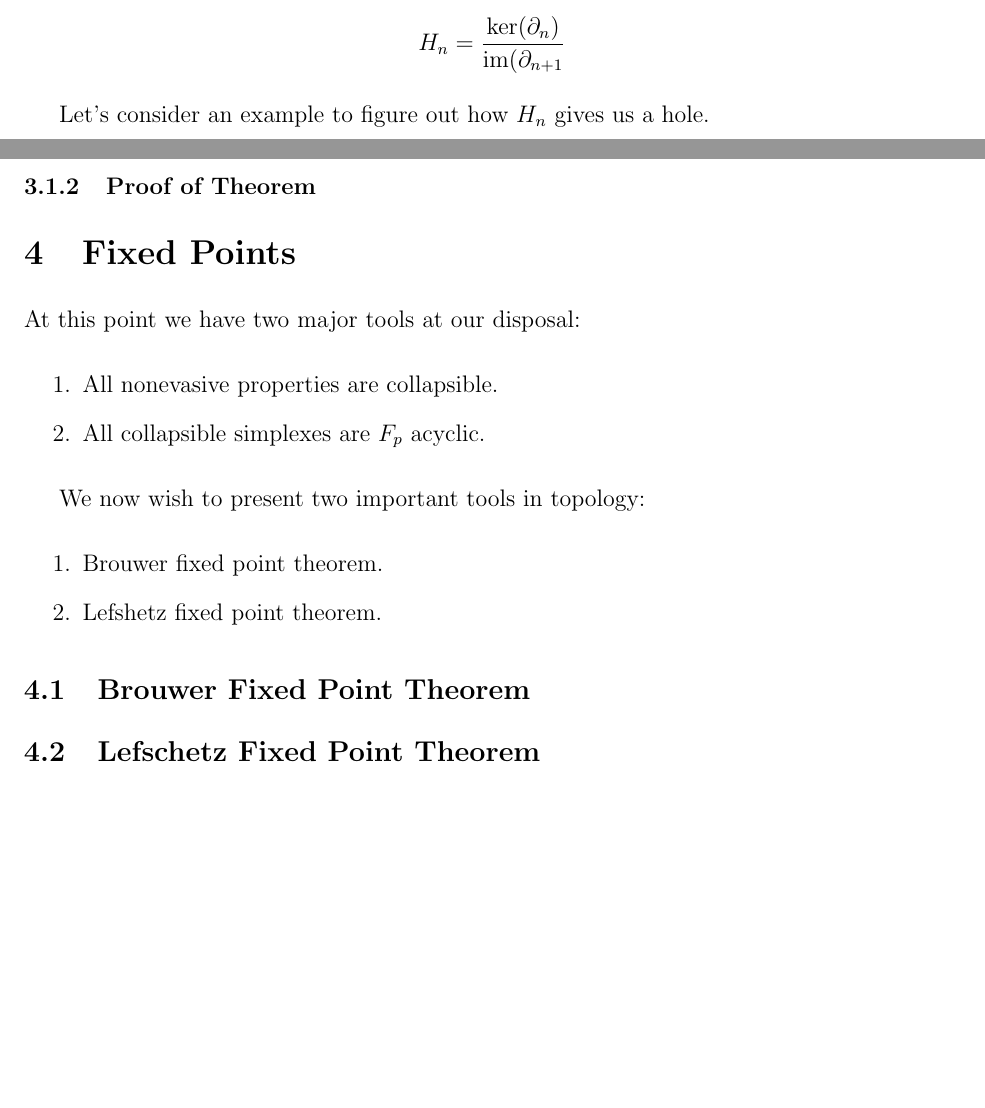
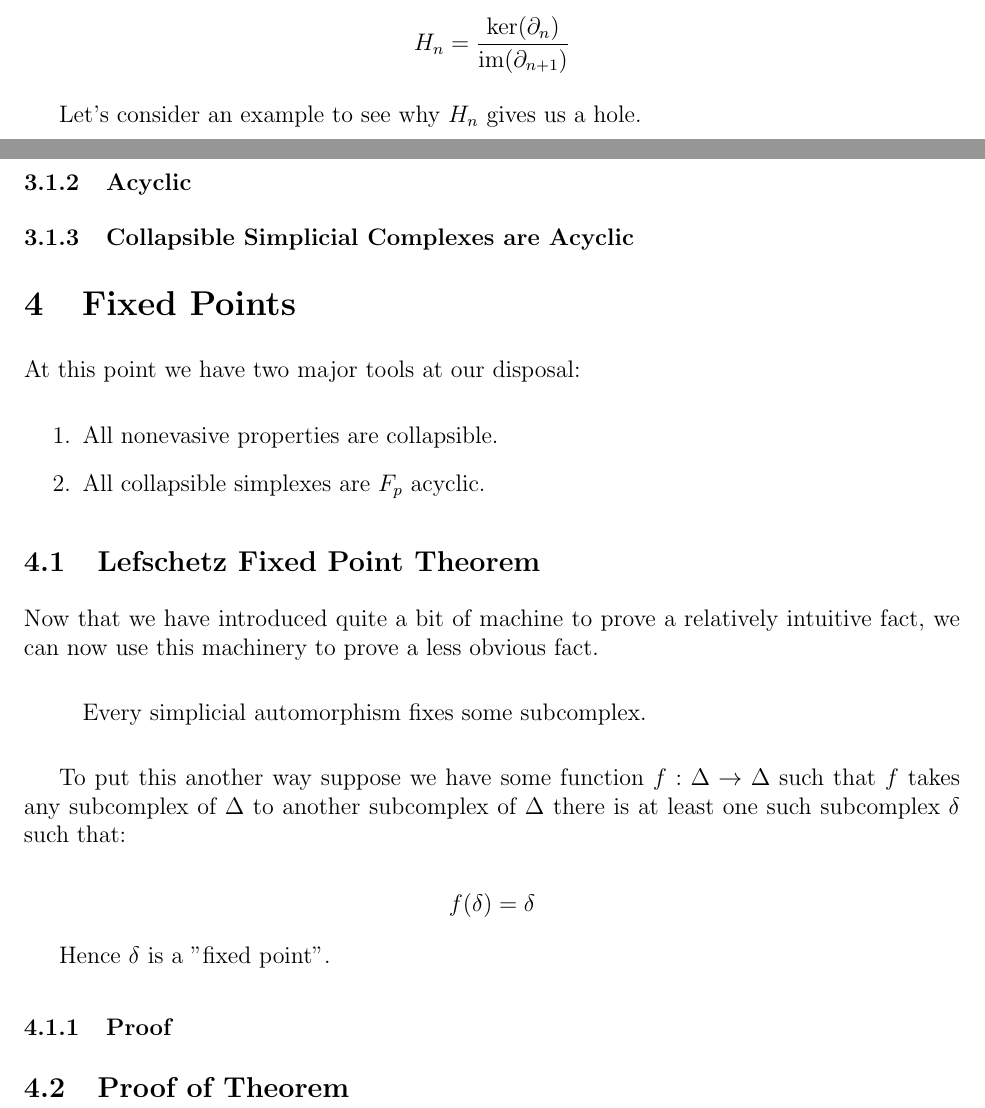
Before and after one commit to thyrgle/Evasiveness-Project, a LaTeX document (final.tex): two parts of pages 2 and 3 of 3, joined at a grey line, cut so that both start at the same text, the shorter picture padded with empty space. Compiled offline with pdfLaTeX.

Commit message:
Added some additional info about fixed points

```diff
--- a/final.tex
+++ b/final.tex
@@ -93,15 +93,17 @@ We now consider the $\ker(\partial)$. This ends up being the cycle space of a gr
 \begin{quote}
     We define the $n$th homology group as:
 
-    $$H_n = \frac{\ker(\partial_n)}{\text{im}(\partial_{n+1}}$$
+    $$H_n = \frac{\ker(\partial_n)}{\text{im}(\partial_{n+1})}$$
 \end{quote}
 
-Let's consider an example to figure out how $H_n$ gives us a hole.
+Let's consider an example to see why $H_n$ gives us a hole.
 
 \begin{quote}
 \end{quote}
 
-\subsubsection{Proof of Theorem}
+\subsubsection{Acyclic}
+
+\subsubsection{Collapsible Simplicial Complexes are Acyclic}
 
 \section{Fixed Points}
 
@@ -116,19 +118,24 @@ At this point we have two major tools at our disposal:
         }
 \end{enumerate}
 
-We now wish to present two important tools in topology:
-
-\begin{enumerate}
-    \item{
-            Brouwer fixed point theorem.
-        }
-    \item{
-            Lefshetz fixed point theorem.
-        }
-\end{enumerate}
-
-\subsection{Brouwer Fixed Point Theorem}
 
 \subsection{Lefschetz Fixed Point Theorem}
 
+Now that we have introduced quite a bit of machine to prove a relatively intuitive fact, we can now use this machinery to prove a less obvious fact.
+
+\begin{quote}
+    Every simplicial automorphism fixes some subcomplex.
+\end{quote}
+
+To put this another way suppose we have some function $f : \Delta \to \Delta$ such that $f$ takes any subcomplex of $\Delta$ to another subcomplex of $\Delta$ there is at least one such subcomplex $\delta$ such that:
+
+$$f(\delta) = \delta$$
+
+Hence $\delta$ is a "fixed point".
+
+\subsubsection{Proof}
+
+
+\subsection{Proof of Theorem}
+
 \end{document}
```
